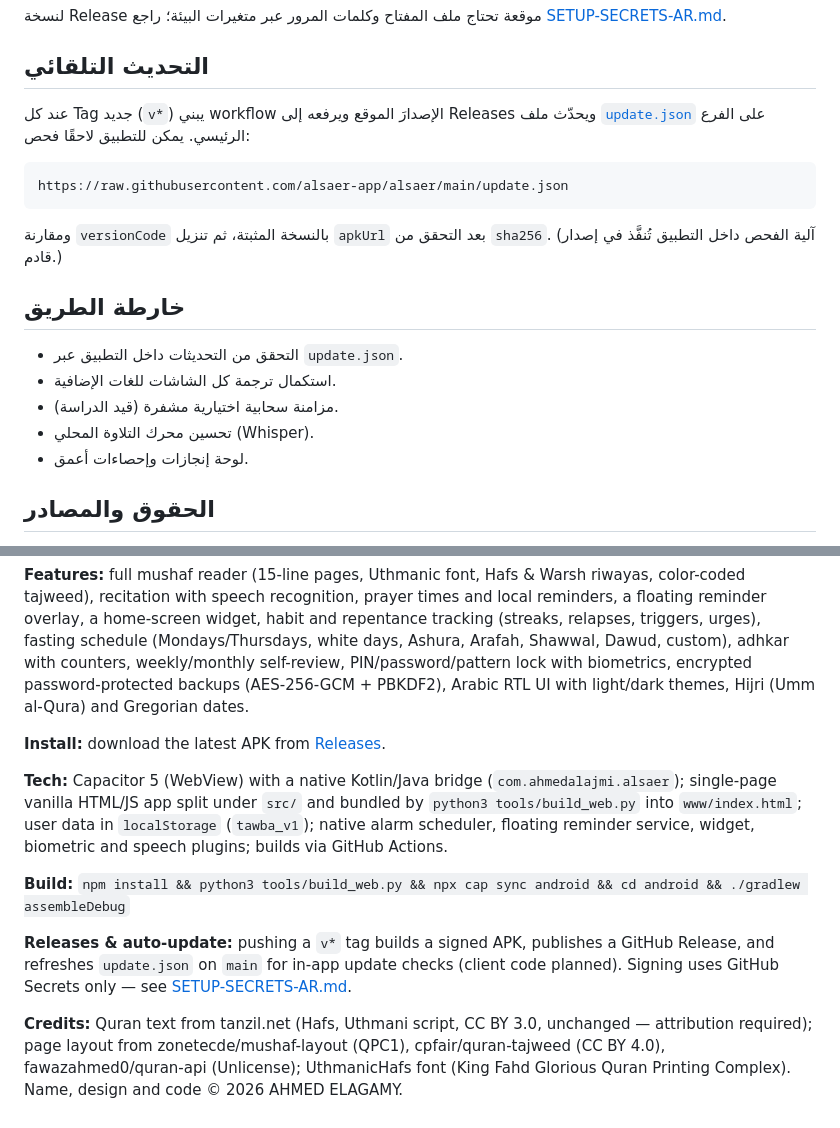
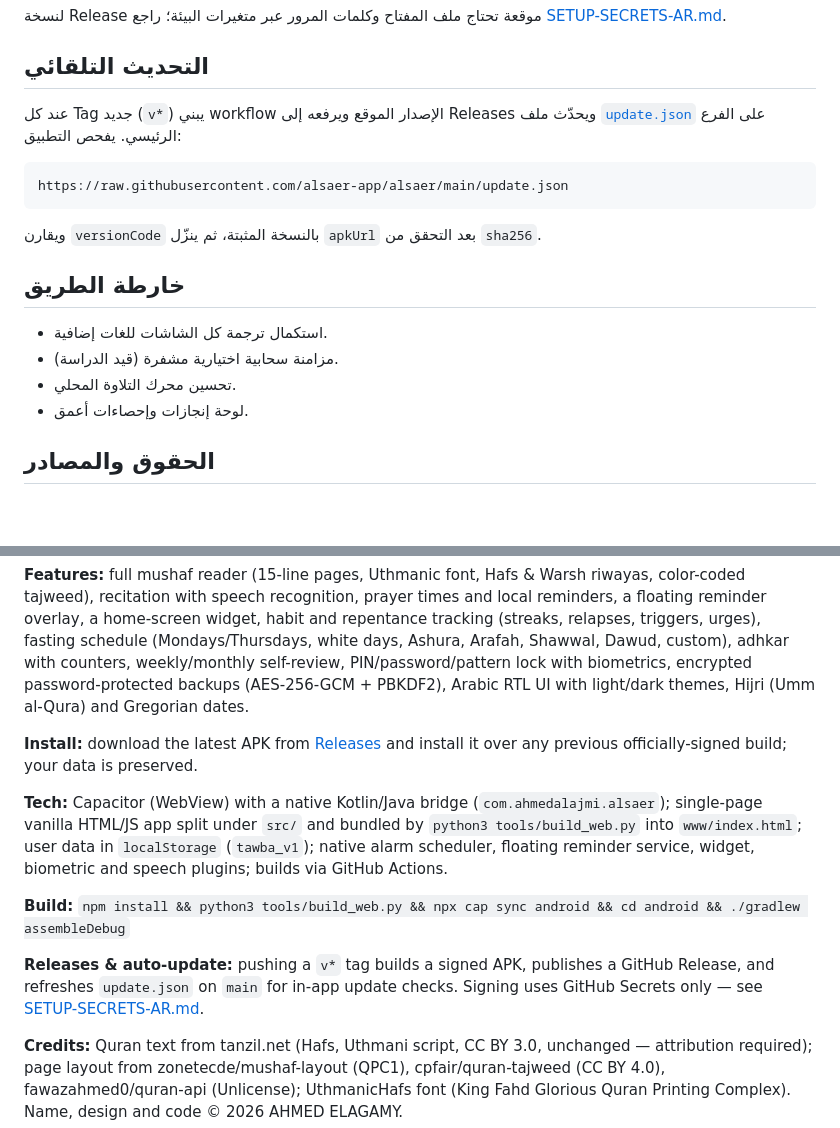
Before and after one commit to alsaer-app/alsaer, a Markdown page: README.md, 2 parts joined by grey strips. Rendered like a GitHub page; blank space fills up the shorter version.

````diff
--- a/README.md
+++ b/README.md
@@ -58,20 +79,19 @@ cd android && ./gradlew assembleDebug
 
 ## التحديث التلقائي
 
-عند كل Tag جديد (`v*`) يبني workflow الإصدارَ الموقع ويرفعه إلى Releases ويحدّث ملف [`update.json`](update.json) على الفرع الرئيسي. يمكن للتطبيق لاحقًا فحص:
+عند كل Tag جديد (`v*`) يبني workflow الإصدار الموقع ويرفعه إلى Releases ويحدّث ملف [`update.json`](update.json) على الفرع الرئيسي. يفحص التطبيق:
 
 ```
 https://raw.githubusercontent.com/alsaer-app/alsaer/main/update.json
 ```
 
-ومقارنة `versionCode` بالنسخة المثبتة، ثم تنزيل `apkUrl` بعد التحقق من `sha256`. (آلية الفحص داخل التطبيق تُنفَّذ في إصدار قادم.)
+ويقارن `versionCode` بالنسخة المثبتة، ثم ينزّل `apkUrl` بعد التحقق من `sha256`.
 
 ## خارطة الطريق
 
-- التحقق من التحديثات داخل التطبيق عبر `update.json`.
-- استكمال ترجمة كل الشاشات للغات الإضافية.
+- استكمال ترجمة كل الشاشات للغات إضافية.
 - مزامنة سحابية اختيارية مشفرة (قيد الدراسة).
-- تحسين محرك التلاوة المحلي (Whisper).
+- تحسين محرك التلاوة المحلي.
 - لوحة إنجازات وإحصاءات أعمق.
 
 ## الحقوق والمصادر
@@ -96,12 +116,12 @@ A private, **offline-first** Android companion for worship and self-improvement.
 
 **Features:** full mushaf reader (15-line pages, Uthmanic font, Hafs & Warsh riwayas, color-coded tajweed), recitation with speech recognition, prayer times and local reminders, a floating reminder overlay, a home-screen widget, habit and repentance tracking (streaks, relapses, triggers, urges), fasting schedule (Mondays/Thursdays, white days, Ashura, Arafah, Shawwal, Dawud, custom), adhkar with counters, weekly/monthly self-review, PIN/password/pattern lock with biometrics, encrypted password-protected backups (AES-256-GCM + PBKDF2), Arabic RTL UI with light/dark themes, Hijri (Umm al-Qura) and Gregorian dates.
 
-**Install:** download the latest APK from [Releases](../../releases).
+**Install:** download the latest APK from [Releases](https://github.com/alsaer-app/alsaer/releases/latest) and install it over any previous officially-signed build; your data is preserved.
 
-**Tech:** Capacitor 5 (WebView) with a native Kotlin/Java bridge (`com.ahmedalajmi.alsaer`); single-page vanilla HTML/JS app split under `src/` and bundled by `python3 tools/build_web.py` into `www/index.html`; user data in `localStorage` (`tawba_v1`); native alarm scheduler, floating reminder service, widget, biometric and speech plugins; builds via GitHub Actions.
+**Tech:** Capacitor (WebView) with a native Kotlin/Java bridge (`com.ahmedalajmi.alsaer`); single-page vanilla HTML/JS app split under `src/` and bundled by `python3 tools/build_web.py` into `www/index.html`; user data in `localStorage` (`tawba_v1`); native alarm scheduler, floating reminder service, widget, biometric and speech plugins; builds via GitHub Actions.
 
 **Build:** `npm install && python3 tools/build_web.py && npx cap sync android && cd android && ./gradlew assembleDebug`
 
-**Releases & auto-update:** pushing a `v*` tag builds a signed APK, publishes a GitHub Release, and refreshes `update.json` on `main` for in-app update checks (client code planned). Signing uses GitHub Secrets only — see [SETUP-SECRETS-AR.md](SETUP-SECRETS-AR.md).
+**Releases & auto-update:** pushing a `v*` tag builds a signed APK, publishes a GitHub Release, and refreshes `update.json` on `main` for in-app update checks. Signing uses GitHub Secrets only — see [SETUP-SECRETS-AR.md](SETUP-SECRETS-AR.md).
 
 **Credits:** Quran text from tanzil.net (Hafs, Uthmani script, CC BY 3.0, unchanged — attribution required); page layout from zonetecde/mushaf-layout (QPC1), cpfair/quran-tajweed (CC BY 4.0), fawazahmed0/quran-api (Unlicense); UthmanicHafs font (King Fahd Glorious Quran Printing Complex). Name, design and code © 2026 AHMED ELAGAMY.
````
Also changed, not shown: other parts of README.md (+44 -23 lines), branding/banner.png (added), 1 other file.
